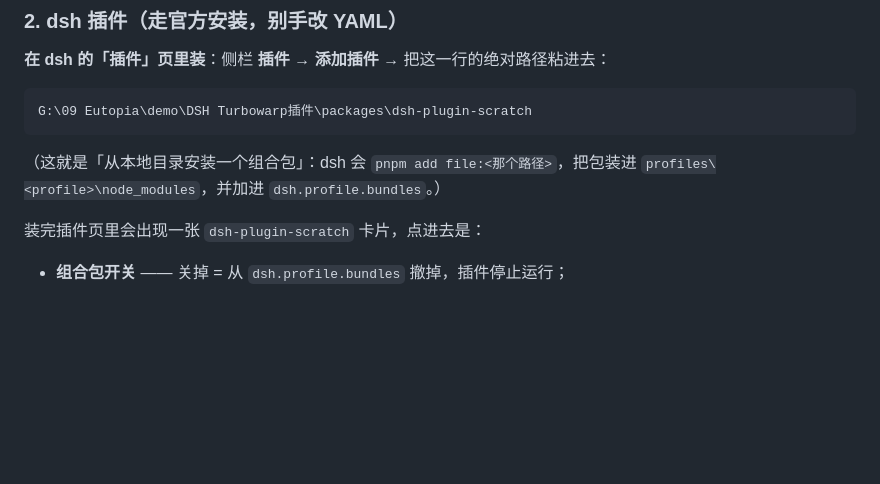
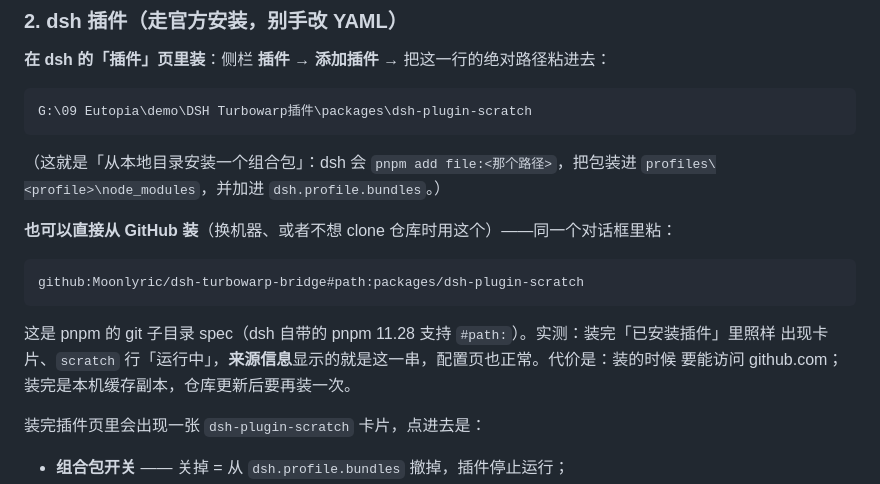
Before and after one commit to Moonlyric/dsh-turbowarp-bridge, a Markdown page: README.md, the part around the change. Rendered like a GitHub page; blank space fills up the shorter version.

Commit message:
文档：加 GitHub 一键安装 spec（github:…#path:packages/dsh-plugin-scratch）
实测通过：官方 CLI / 插件页用该 spec 装完，卡片出现、scratch 行运行中、
来源信息显示该 spec、配置页 10 字段正常渲染、桥端口 31820 正常监听

````diff
--- a/README.md
+++ b/README.md
@@ -86,6 +86,16 @@ G:\09 Eutopia\demo\DSH Turbowarp插件\packages\dsh-plugin-scratch
 
 （这就是「从本地目录安装一个组合包」：dsh 会 `pnpm add file:<那个路径>`，把包装进
 `profiles\<profile>\node_modules`，并加进 `dsh.profile.bundles`。）
+
+**也可以直接从 GitHub 装**（换机器、或者不想 clone 仓库时用这个）——同一个对话框里粘：
+
+```
+github:Moonlyric/dsh-turbowarp-bridge#path:packages/dsh-plugin-scratch
+```
+
+这是 pnpm 的 git 子目录 spec（dsh 自带的 pnpm 11.28 支持 `#path:`）。实测：装完「已安装插件」里照样
+出现卡片、`scratch` 行「运行中」，**来源信息**显示的就是这一串，配置页也正常。代价是：装的时候
+要能访问 github.com；装完是本机缓存副本，仓库更新后要再装一次。
 
 装完插件页里会出现一张 `dsh-plugin-scratch` 卡片，点进去是：
 
````
Also changed, not shown: packages/dsh-plugin-scratch/README.md (+8 -0 lines), 验收清单.md (+5 -1 lines).
